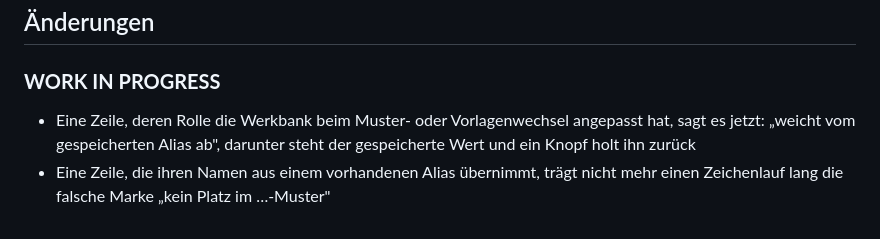
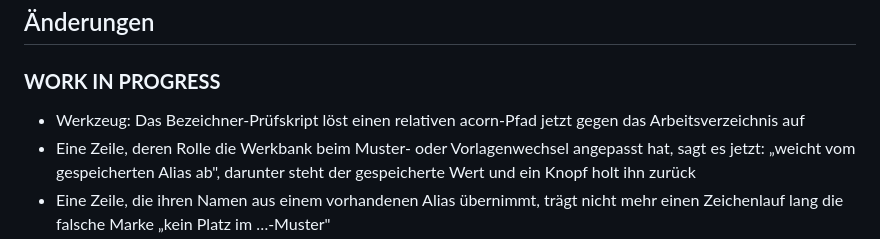
Before and after one commit to RicardoHipp/ioBroker.alias-workbench, a Markdown page: README_de.md, the part around the change. Drawn GitHub-style.

Commit message:
Werkzeug-Hinweis im Changelog

```diff
--- a/README_de.md
+++ b/README_de.md
@@ -527,6 +527,7 @@ beide Sprachdateien dieselben Schlüssel tragen.
 ## Änderungen
 
 ### **WORK IN PROGRESS**
+* Werkzeug: Das Bezeichner-Prüfskript löst einen relativen acorn-Pfad jetzt gegen das Arbeitsverzeichnis auf
 * Eine Zeile, deren Rolle die Werkbank beim Muster- oder Vorlagenwechsel angepasst hat, sagt es jetzt: „weicht vom gespeicherten Alias ab", darunter steht der gespeicherte Wert und ein Knopf holt ihn zurück
 * Eine Zeile, die ihren Namen aus einem vorhandenen Alias übernimmt, trägt nicht mehr einen Zeichenlauf lang die falsche Marke „kein Platz im …-Muster"
 * Der Wechsel auf eine Vorlage, die am Gerät gar keine Quelle findet, greift jetzt, statt still zu scheitern — und das Auswahlfeld zeigt keine Vorlage mehr an, die nicht benutzt wird
```
Also changed, not shown: README.md (+1 -0 lines).
